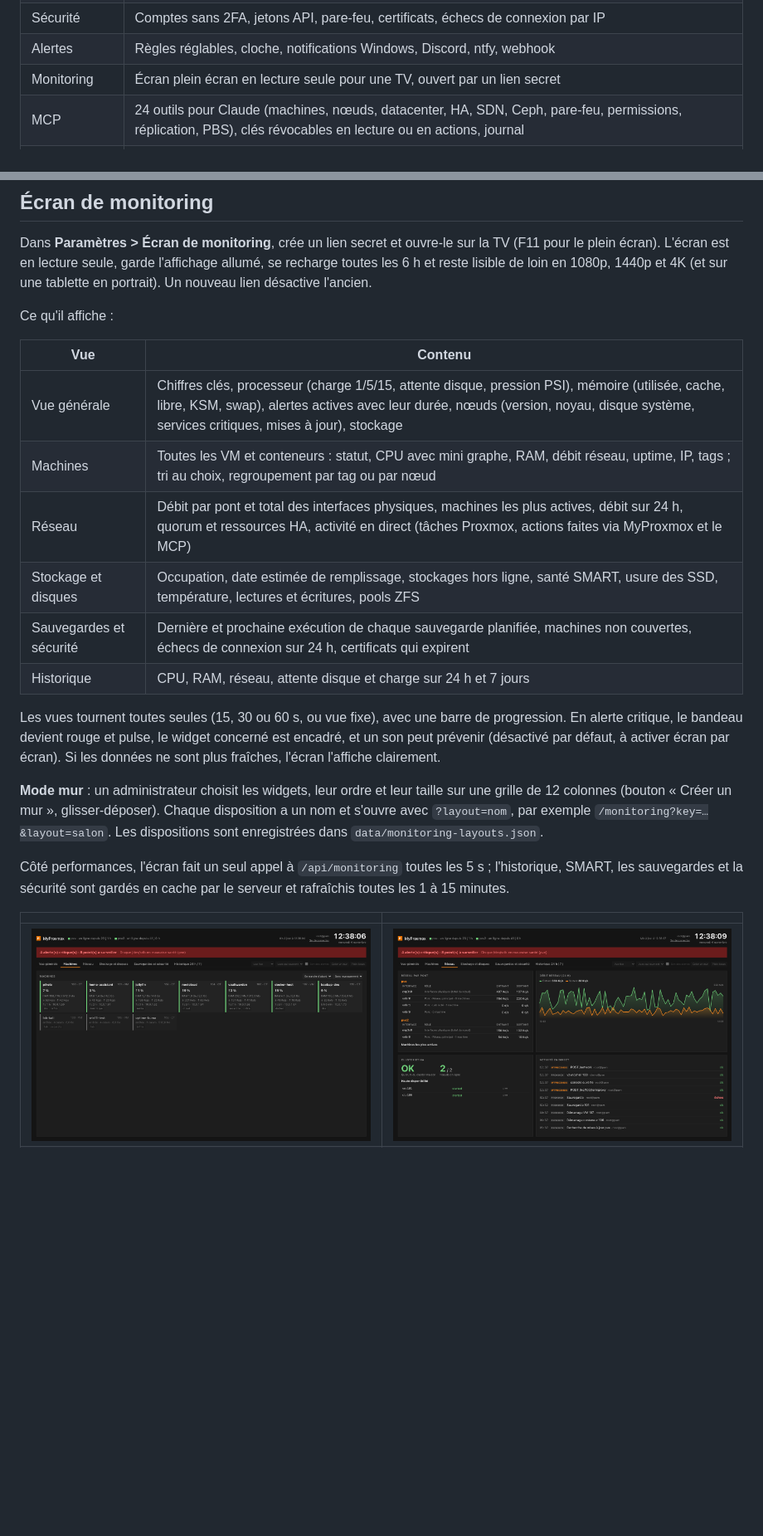
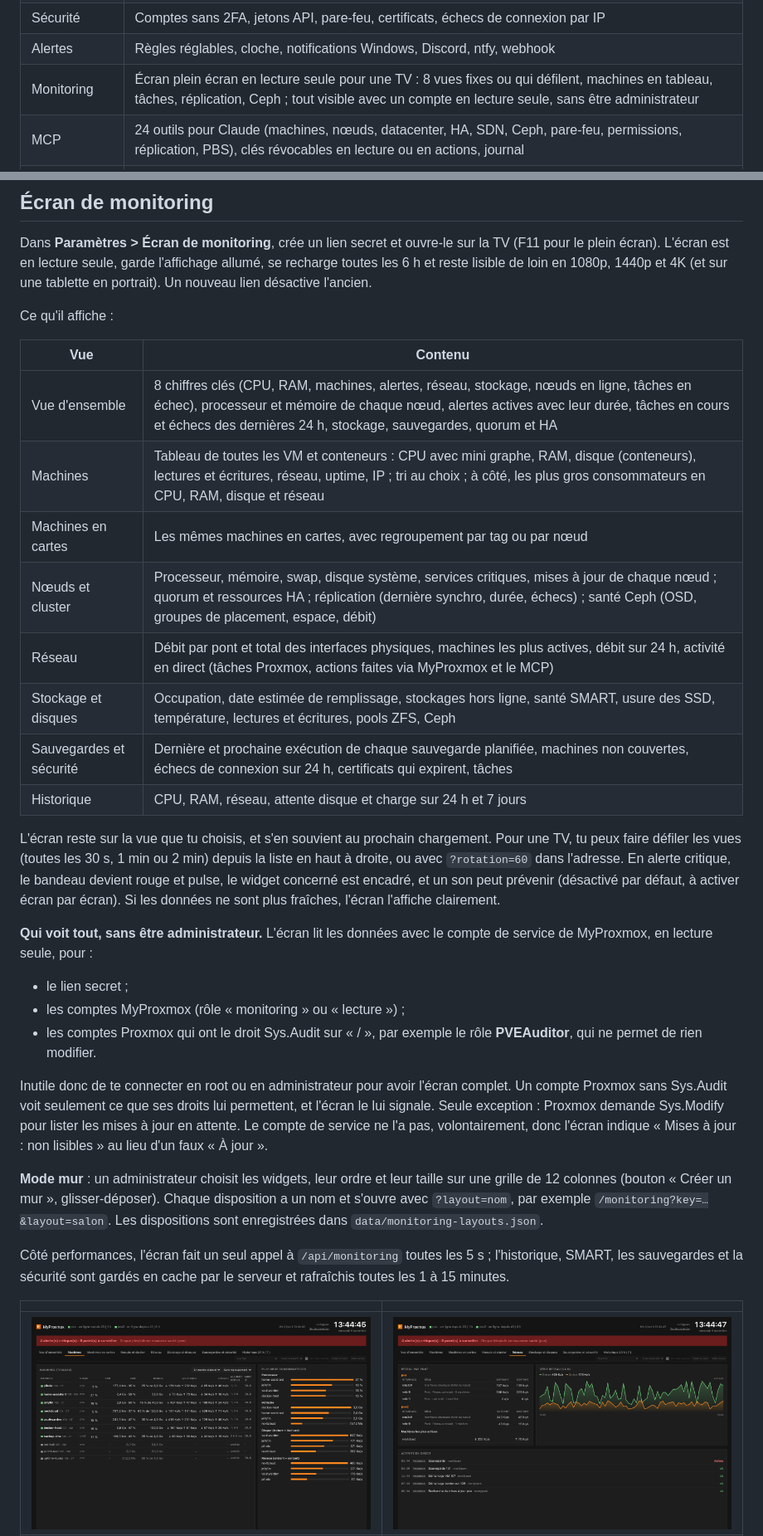
Before and after one commit to ethanfrq/MyProxmox, a Markdown page: README.md, 2 parts joined by grey strips. Shown at 83% size. GitHub-like rendering; pictures changed too: docs/images/monitoring-machines.png, docs/images/monitoring-reseau.png; blank space fills up the shorter version.

```diff
--- a/README.md
+++ b/README.md
@@ -54,7 +54,7 @@ Depuis la version 2, il couvre presque tout ce que fait l'interface officielle (
 | Sauvegardes | Couverture par machine, tâches planifiées, snapshots oubliés |
 | Sécurité | Comptes sans 2FA, jetons API, pare-feu, certificats, échecs de connexion par IP |
 | Alertes | Règles réglables, cloche, notifications Windows, Discord, ntfy, webhook |
-| Monitoring | Écran plein écran en lecture seule pour une TV, ouvert par un lien secret |
+| Monitoring | Écran plein écran en lecture seule pour une TV : 8 vues fixes ou qui défilent, machines en tableau, tâches, réplication, Ceph ; tout visible avec un compte en lecture seule, sans être administrateur |
 | MCP | 24 outils pour Claude (machines, nœuds, datacenter, HA, SDN, Ceph, pare-feu, permissions, réplication, PBS), clés révocables en lecture ou en actions, journal |
 | Accessibilité | Navigation au clavier, focus visible, libellés sur les boutons à icône, pages chargées à la demande (premier écran sous 100 Ko gzip) |
 
@@ -171,14 +171,24 @@ Ce qu'il affiche :
 
 | Vue | Contenu |
 |---|---|
-| Vue générale | Chiffres clés, processeur (charge 1/5/15, attente disque, pression PSI), mémoire (utilisée, cache, libre, KSM, swap), alertes actives avec leur durée, nœuds (version, noyau, disque système, services critiques, mises à jour), stockage |
-| Machines | Toutes les VM et conteneurs : statut, CPU avec mini graphe, RAM, débit réseau, uptime, IP, tags ; tri au choix, regroupement par tag ou par nœud |
-| Réseau | Débit par pont et total des interfaces physiques, machines les plus actives, débit sur 24 h, quorum et ressources HA, activité en direct (tâches Proxmox, actions faites via MyProxmox et le MCP) |
-| Stockage et disques | Occupation, date estimée de remplissage, stockages hors ligne, santé SMART, usure des SSD, température, lectures et écritures, pools ZFS |
-| Sauvegardes et sécurité | Dernière et prochaine exécution de chaque sauvegarde planifiée, machines non couvertes, échecs de connexion sur 24 h, certificats qui expirent |
+| Vue d'ensemble | 8 chiffres clés (CPU, RAM, machines, alertes, réseau, stockage, nœuds en ligne, tâches en échec), processeur et mémoire de chaque nœud, alertes actives avec leur durée, tâches en cours et échecs des dernières 24 h, stockage, sauvegardes, quorum et HA |
+| Machines | Tableau de toutes les VM et conteneurs : CPU avec mini graphe, RAM, disque (conteneurs), lectures et écritures, réseau, uptime, IP ; tri au choix ; à côté, les plus gros consommateurs en CPU, RAM, disque et réseau |
+| Machines en cartes | Les mêmes machines en cartes, avec regroupement par tag ou par nœud |
+| Nœuds et cluster | Processeur, mémoire, swap, disque système, services critiques, mises à jour de chaque nœud ; quorum et ressources HA ; réplication (dernière synchro, durée, échecs) ; santé Ceph (OSD, groupes de placement, espace, débit) |
+| Réseau | Débit par pont et total des interfaces physiques, machines les plus actives, débit sur 24 h, activité en direct (tâches Proxmox, actions faites via MyProxmox et le MCP) |
+| Stockage et disques | Occupation, date estimée de remplissage, stockages hors ligne, santé SMART, usure des SSD, température, lectures et écritures, pools ZFS, Ceph |
+| Sauvegardes et sécurité | Dernière et prochaine exécution de chaque sauvegarde planifiée, machines non couvertes, échecs de connexion sur 24 h, certificats qui expirent, tâches |
 | Historique | CPU, RAM, réseau, attente disque et charge sur 24 h et 7 jours |
 
-Les vues tournent toutes seules (15, 30 ou 60 s, ou vue fixe), avec une barre de progression. En alerte critique, le bandeau devient rouge et pulse, le widget concerné est encadré, et un son peut prévenir (désactivé par défaut, à activer écran par écran). Si les données ne sont plus fraîches, l'écran l'affiche clairement.
+L'écran reste sur la vue que tu choisis, et s'en souvient au prochain chargement. Pour une TV, tu peux faire défiler les vues (toutes les 30 s, 1 min ou 2 min) depuis la liste en haut à droite, ou avec `?rotation=60` dans l'adresse. En alerte critique, le bandeau devient rouge et pulse, le widget concerné est encadré, et un son peut prévenir (désactivé par défaut, à activer écran par écran). Si les données ne sont plus fraîches, l'écran l'affiche clairement.
+
+**Qui voit tout, sans être administrateur.** L'écran lit les données avec le compte de service de MyProxmox, en lecture seule, pour :
+
+- le lien secret ;
+- les comptes MyProxmox (rôle « monitoring » ou « lecture ») ;
+- les comptes Proxmox qui ont le droit Sys.Audit sur « / », par exemple le rôle **PVEAuditor**, qui ne permet de rien modifier.
+
+Inutile donc de te connecter en root ou en administrateur pour avoir l'écran complet. Un compte Proxmox sans Sys.Audit voit seulement ce que ses droits lui permettent, et l'écran le lui signale. Seule exception : Proxmox demande Sys.Modify pour lister les mises à jour en attente. Le compte de service ne l'a pas, volontairement, donc l'écran indique « Mises à jour : non lisibles » au lieu d'un faux « À jour ».
 
 **Mode mur** : un administrateur choisit les widgets, leur ordre et leur taille sur une grille de 12 colonnes (bouton « Créer un mur », glisser-déposer). Chaque disposition a un nom et s'ouvre avec `?layout=nom`, par exemple `/monitoring?key=…&layout=salon`. Les dispositions sont enregistrées dans `data/monitoring-layouts.json`.
 
```
Also changed, not shown: CHANGELOG.md (+7 -0 lines), docs/images/monitoring-historique.png, docs/images/monitoring-securite.png, docs/images/monitoring-stockage.png, docs/images/monitoring.png, 8 other files.
